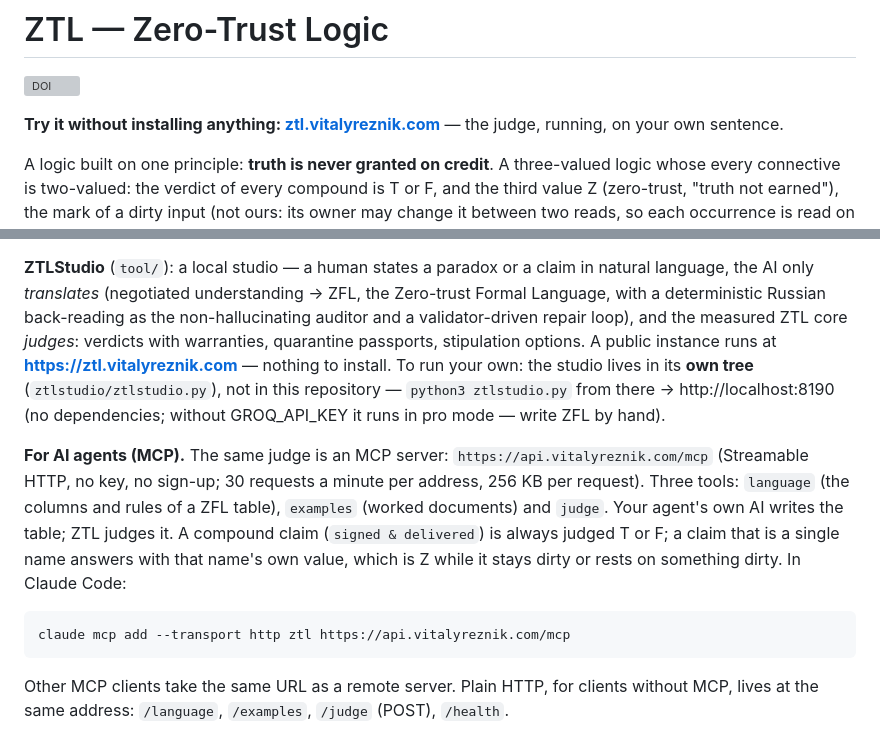
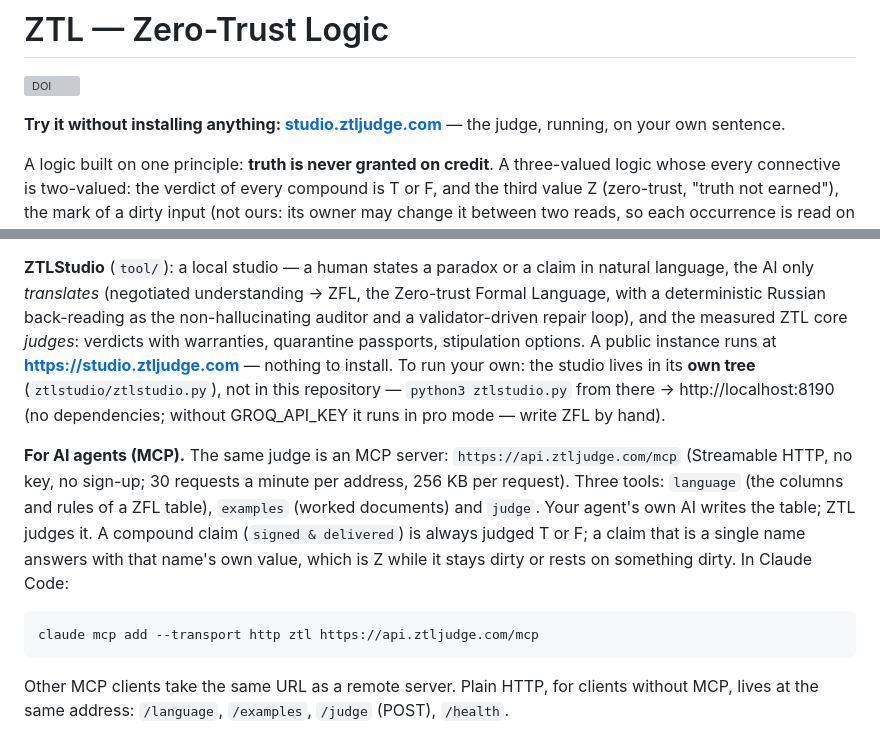
Before and after one commit to inventor1975/ZTL, a Markdown page: README.md, 2 parts joined by grey strips. Rendered like a GitHub page; grey boxes are pictures that could not be loaded.

Commit message:
links: the studio and the API moved to studio.ztljudge.com and api.ztljudge.com (the old names redirect / keep serving)
Co-Authored-By: Claude Opus 5.5 <noreply@anthropic.com>

````diff
--- a/README.md
+++ b/README.md
@@ -2,7 +2,7 @@
 
 [![DOI](https://zenodo.org/badge/DOI/10.5281/zenodo.21318981.svg)](https://doi.org/10.5281/zenodo.21318981)
 
-**Try it without installing anything: [ztl.vitalyreznik.com](https://ztl.vitalyreznik.com)** — the judge, running, on your own sentence.
+**Try it without installing anything: [studio.ztljudge.com](https://studio.ztljudge.com)** — the judge, running, on your own sentence.
 
 A logic built on one principle: **truth is never granted on credit**.
 A three-valued logic whose every connective is two-valued: the verdict of every compound is T or F,
@@ -65,7 +65,7 @@ understanding → ZFL, the Zero-trust Formal Language, with a
 deterministic Russian back-reading as the non-hallucinating auditor and
 a validator-driven repair loop), and the measured ZTL core *judges*:
 verdicts with warranties, quarantine passports, stipulation options.
-A public instance runs at **https://ztl.vitalyreznik.com** — nothing to
+A public instance runs at **https://studio.ztljudge.com** — nothing to
 install. To run your own: the studio lives in its **own tree**
 (`ztlstudio/ztlstudio.py`), not in this repository — `python3 ztlstudio.py`
 from there →
@@ -73,7 +73,7 @@ http://localhost:8190 (no dependencies; without GROQ_API_KEY it runs in
 pro mode — write ZFL by hand).
 
 **For AI agents (MCP).** The same judge is an MCP server:
-`https://api.vitalyreznik.com/mcp` (Streamable HTTP, no key, no sign-up;
+`https://api.ztljudge.com/mcp` (Streamable HTTP, no key, no sign-up;
 30 requests a minute per address, 256 KB per request). Three tools:
 `language` (the columns and rules of a ZFL table), `examples` (worked
 documents) and `judge`. Your agent's own AI writes the table; ZTL judges
@@ -82,7 +82,7 @@ claim that is a single name answers with that name's own value, which is Z
 while it stays dirty or rests on something dirty. In Claude Code:
 
 ```
-claude mcp add --transport http ztl https://api.vitalyreznik.com/mcp
+claude mcp add --transport http ztl https://api.ztljudge.com/mcp
 ```
 
 Other MCP clients take the same URL as a remote server. Plain HTTP, for
````
Also changed, not shown: JUDGE-API.md (+1 -1 lines), publications/paradox-docket/paradox-docket-EN-v1.3-draft.md (+2 -2 lines).
